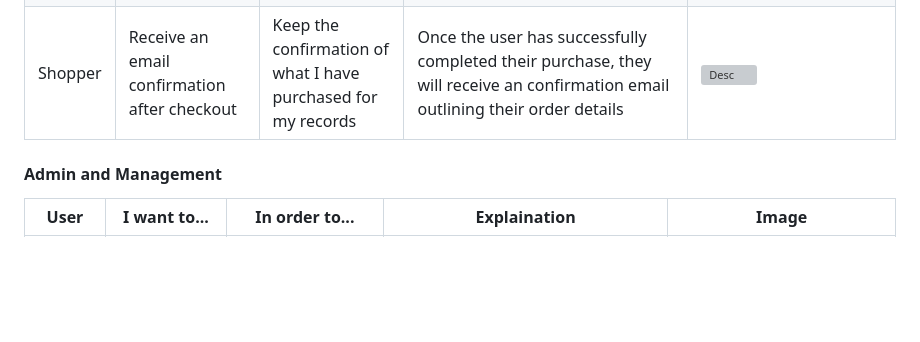
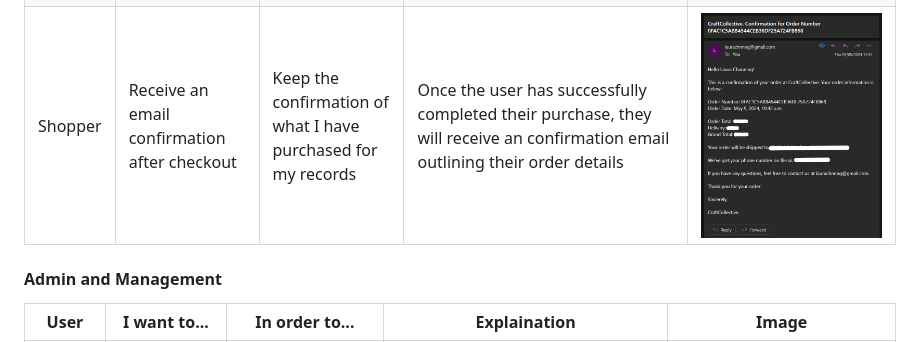
Before and after one commit to lrchnnng/craft-collective, a Markdown page: TESTING.md, the part around the change. GitHub-like rendering; pictures changed too: assets/testing-img/order-confirmation-email.png (added); blank space fills up the shorter version; grey boxes are pictures that could not be loaded.

Commit message:
finished user story testing

```diff
--- a/TESTING.md
+++ b/TESTING.md
@@ -318,7 +318,7 @@
 |Shopper|Easily enter payment information|Check out quickly and with no hassles|At the checkout page there is a single payment input field making payment easy and fast. If the user has an account and they have already entered their delivery details, then their delivery information will be prefilled within the checkout form|![Checkout Page](assets/testing-img/checkout-page.png)|
 |Shopper|Feel my personal and payment information is safe and secure|Confidently provide the needed information to make a purchase|The payment page is a https page making the user's payment and personal information secure|![Secure URL](assets/testing-img/secure-url.png)|
 |Shopper|View an order confirmation after checkout|Verify that I haven't make any mistakes|Upon successful completion of an order the user will be redirected to the order confirmation page with their order details. The user can also access previous order confirmation pages through their personal profile page and clicking the order number|![Order confirmation](assets/testing-img/order-confirmation.png) ![Profile Page](assets/testing-img/profile-page.png)|
-|Shopper|Receive an email confirmation after checkout|Keep the confirmation of what I have purchased for my records|Once the user has successfully completed their purchase, they will receive an confirmation email outlining their order details|![Desc](link)|
+|Shopper|Receive an email confirmation after checkout|Keep the confirmation of what I have purchased for my records|Once the user has successfully completed their purchase, they will receive an confirmation email outlining their order details|![Order Confirmation Email](assets/testing-img/order-confirmation-email.png)|
 
 #### Admin and Management
 |User|I want to...|In order to...|Explaination|Image|
```
Also changed, not shown: 1 other file.
